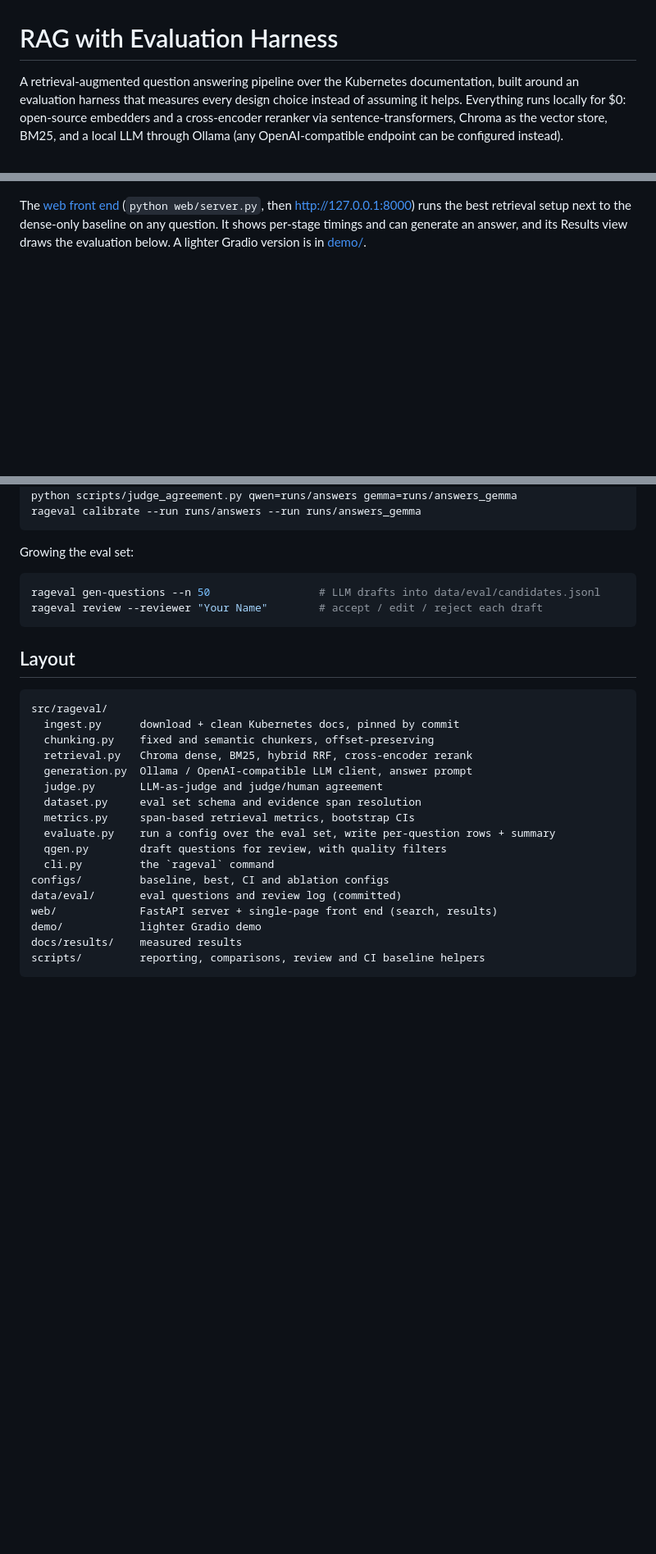
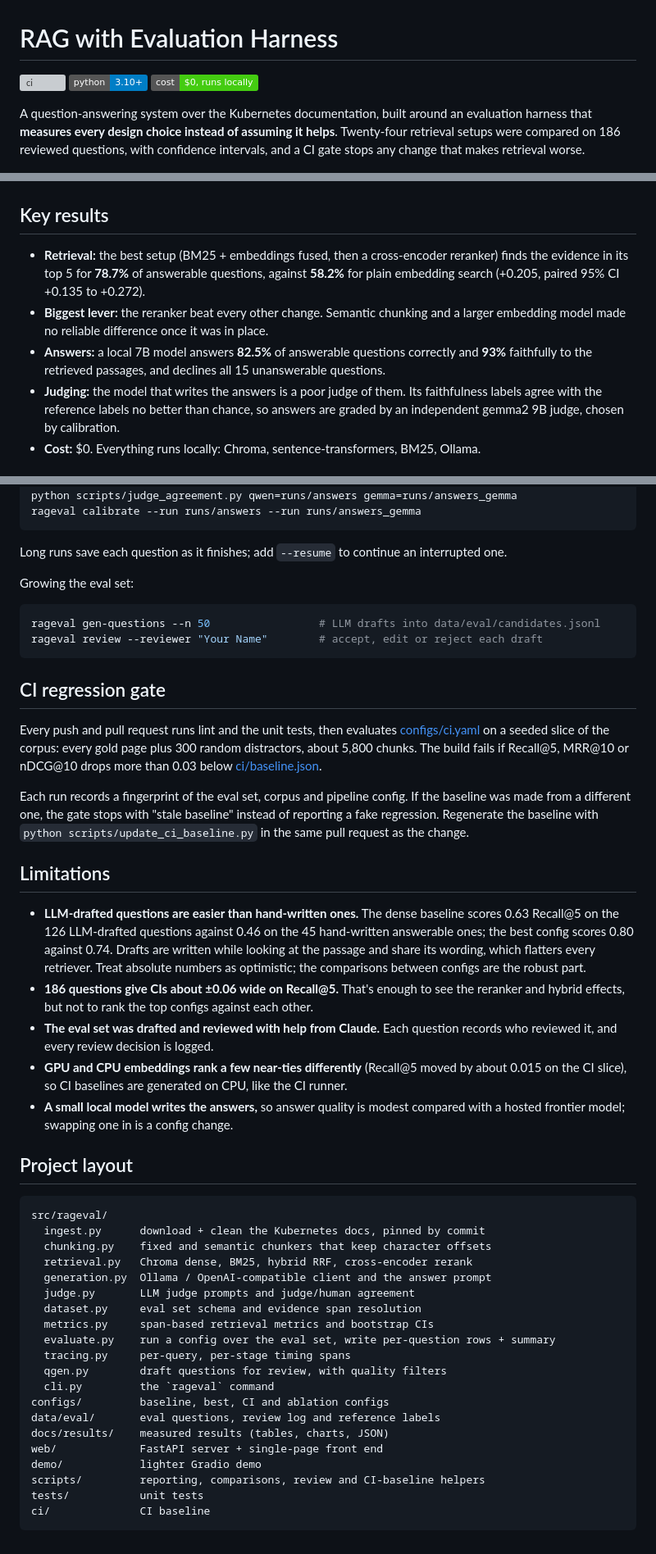
Before and after one commit to AbdulMuhaiminKhan/rag-eval-harness, a Markdown page: README.md, 3 parts joined by grey strips. Shown at 82% size. GitHub-like rendering; badges without logos; blank space fills up the shorter version; grey boxes are pictures that could not be loaded.

Commit message:
Rewrite the README: key results up front, architecture diagram, clearer quick start and limitations

````diff
--- a/README.md
+++ b/README.md
@@ -1,14 +1,27 @@
 # RAG with Evaluation Harness
 
-A retrieval-augmented question answering pipeline over the Kubernetes documentation, built
-around an evaluation harness that measures every design choice instead of assuming it helps.
-Everything runs locally for $0: open-source embedders and a cross-encoder reranker via
-sentence-transformers, Chroma as the vector store, BM25, and a local LLM through Ollama (any
-OpenAI-compatible endpoint can be configured instead).
+[![ci](https://github.com/AbdulMuhaiminKhan/rag-eval-harness/actions/workflows/ci.yml/badge.svg)](https://github.com/AbdulMuhaiminKhan/rag-eval-harness/actions/workflows/ci.yml)
+![python](https://img.shields.io/badge/python-3.10%2B-blue)
+![cost](https://img.shields.io/badge/cost-%240%2C%20runs%20locally-brightgreen)
+
+A question-answering system over the Kubernetes documentation, built around an evaluation
+harness that **measures every design choice instead of assuming it helps**. Twenty-four
+retrieval setups were compared on 186 reviewed questions, with confidence intervals, and a CI
+gate stops any change that makes retrieval worse.
 
 ![Web front end: search, side-by-side retrieval, and the results view](docs/demo.gif)
 
-The [web front end](web/) (`python web/server.py`, then http://127.0.0.1:8000) runs the best
-retrieval setup next to the dense-only baseline on any question. It shows per-stage timings and
-can generate an answer, and its Results view draws the evaluation below. A lighter Gradio
-version is in [demo/](demo/).
+## Key results
+
+- **Retrieval:** the best setup (BM25 + embeddings fused, then a cross-encoder reranker) finds
+  the evidence in its top 5 for **78.7%** of answerable questions, against **58.2%** for plain
+  embedding search (+0.205, paired 95% CI +0.135 to +0.272).
+- **Biggest lever:** the reranker beat every other change. Semantic chunking and a larger
+  embedding model made no reliable difference once it was in place.
+- **Answers:** a local 7B model answers **82.5%** of answerable questions correctly and **93%**
+  faithfully to the retrieved passages, and declines all 15 unanswerable questions.
+- **Judging:** the model that writes the answers is a poor judge of them. Its faithfulness
+  labels agree with the reference labels no better than chance, so answers are graded by an
+  independent gemma2 9B judge, chosen by calibration.
+- **Cost:** $0. Everything runs locally: Chroma, sentence-transformers, BM25, Ollama.
+
@@ -186,31 +245,64 @@ python scripts/judge_agreement.py qwen=runs/answers gemma=runs/answers_gemma
 rageval calibrate --run runs/answers --run runs/answers_gemma
 ```
 
+Long runs save each question as it finishes; add `--resume` to continue an interrupted one.
+
 Growing the eval set:
 
 ```bash
 rageval gen-questions --n 50                 # LLM drafts into data/eval/candidates.jsonl
-rageval review --reviewer "Your Name"        # accept / edit / reject each draft
+rageval review --reviewer "Your Name"        # accept, edit or reject each draft
 ```
 
-## Layout
+## CI regression gate
+
+Every push and pull request runs lint and the unit tests, then evaluates
+[configs/ci.yaml](configs/ci.yaml) on a seeded slice of the corpus: every gold page plus 300
+random distractors, about 5,800 chunks. The build fails if Recall@5, MRR@10 or nDCG@10 drops more
+than 0.03 below [ci/baseline.json](ci/baseline.json).
+
+Each run records a fingerprint of the eval set, corpus and pipeline config. If the baseline was
+made from a different one, the gate stops with "stale baseline" instead of reporting a fake
+regression. Regenerate the baseline with `python scripts/update_ci_baseline.py` in the same pull
+request as the change.
+
+## Limitations
+
+- **LLM-drafted questions are easier than hand-written ones.** The dense baseline scores 0.63
+  Recall@5 on the 126 LLM-drafted questions against 0.46 on the 45 hand-written answerable ones;
+  the best config scores 0.80 against 0.74. Drafts are written while looking at the passage and
+  share its wording, which flatters every retriever. Treat absolute numbers as optimistic; the
+  comparisons between configs are the robust part.
+- **186 questions give CIs about ±0.06 wide on Recall@5.** That's enough to see the reranker and
+  hybrid effects, but not to rank the top configs against each other.
+- **The eval set was drafted and reviewed with help from Claude.** Each question records who
+  reviewed it, and every review decision is logged.
+- **GPU and CPU embeddings rank a few near-ties differently** (Recall@5 moved by about 0.015 on
+  the CI slice), so CI baselines are generated on CPU, like the CI runner.
+- **A small local model writes the answers,** so answer quality is modest compared with a
+  hosted frontier model; swapping one in is a config change.
+
+## Project layout
 
 ```
 src/rageval/
-  ingest.py      download + clean Kubernetes docs, pinned by commit
-  chunking.py    fixed and semantic chunkers, offset-preserving
+  ingest.py      download + clean the Kubernetes docs, pinned by commit
+  chunking.py    fixed and semantic chunkers that keep character offsets
   retrieval.py   Chroma dense, BM25, hybrid RRF, cross-encoder rerank
-  generation.py  Ollama / OpenAI-compatible LLM client, answer prompt
-  judge.py       LLM-as-judge and judge/human agreement
+  generation.py  Ollama / OpenAI-compatible client and the answer prompt
+  judge.py       LLM judge prompts and judge/human agreement
   dataset.py     eval set schema and evidence span resolution
-  metrics.py     span-based retrieval metrics, bootstrap CIs
+  metrics.py     span-based retrieval metrics and bootstrap CIs
   evaluate.py    run a config over the eval set, write per-question rows + summary
+  tracing.py     per-query, per-stage timing spans
   qgen.py        draft questions for review, with quality filters
   cli.py         the `rageval` command
 configs/         baseline, best, CI and ablation configs
-data/eval/       eval questions and review log (committed)
-web/             FastAPI server + single-page front end (search, results)
+data/eval/       eval questions, review log and reference labels
+docs/results/    measured results (tables, charts, JSON)
+web/             FastAPI server + single-page front end
 demo/            lighter Gradio demo
-docs/results/    measured results
-scripts/         reporting, comparisons, review and CI baseline helpers
+scripts/         reporting, comparisons, review and CI-baseline helpers
+tests/           unit tests
+ci/              CI baseline
 ```
````
Also changed, not shown: other parts of README.md (+126 -80 lines).
